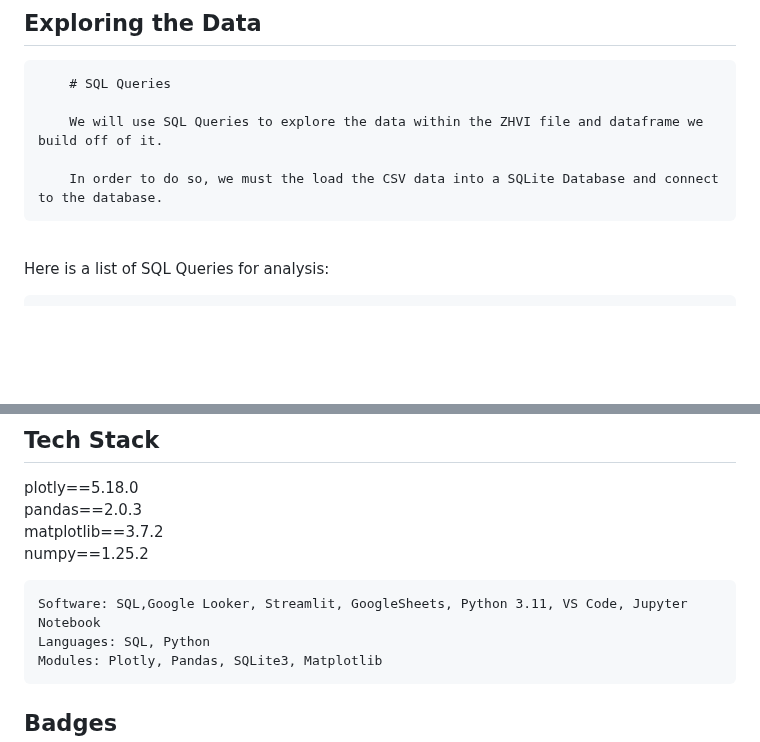
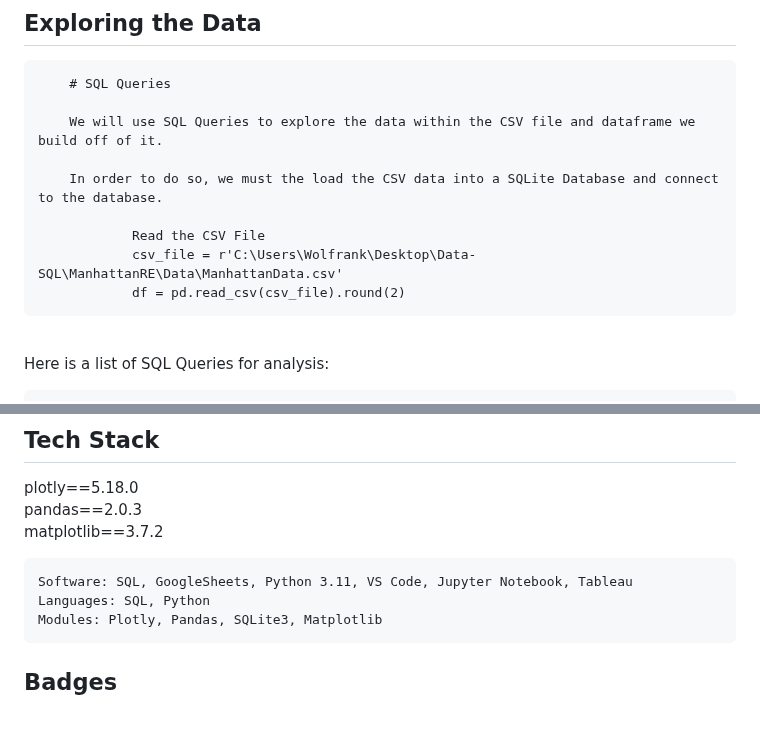
Before and after one commit to guzmanwolfrank/Data, a Markdown page: ManhattanRE/readme.md, 2 parts joined by grey strips. Drawn GitHub-style; blank space fills up the shorter version.

```diff
--- a/ManhattanRE/readme.md
+++ b/ManhattanRE/readme.md
@@ -114,9 +114,14 @@ The  initial questions we hope to explore and answer are:
 
         # SQL Queries
 
-        We will use SQL Queries to explore the data within the ZHVI file and dataframe we build off of it.
+        We will use SQL Queries to explore the data within the CSV file and dataframe we build off of it.
 
         In order to do so, we must the load the CSV data into a SQLite Database and connect to the database.
+
+                Read the CSV File
+                csv_file = r'C:\Users\Wolfrank\Desktop\Data-SQL\ManhattanRE\Data\ManhattanData.csv'
+                df = pd.read_csv(csv_file).round(2)
+
 
 <br/>
 
@@ -208,9 +216,9 @@ In conclusion, we've unlocked valuable information about top-tier home values, c
 plotly==5.18.0 <br/>
 pandas==2.0.3 <br/>
 matplotlib==3.7.2 <br/>
-numpy==1.25.2  <br/>
 
-    Software: SQL,Google Looker, Streamlit, GoogleSheets, Python 3.11, VS Code, Jupyter Notebook
+
+    Software: SQL, GoogleSheets, Python 3.11, VS Code, Jupyter Notebook, Tableau
     Languages: SQL, Python
     Modules: Plotly, Pandas, SQLite3, Matplotlib
 
```
Also changed, not shown: other parts of ManhattanRE/readme.md (+4 -1 lines).
